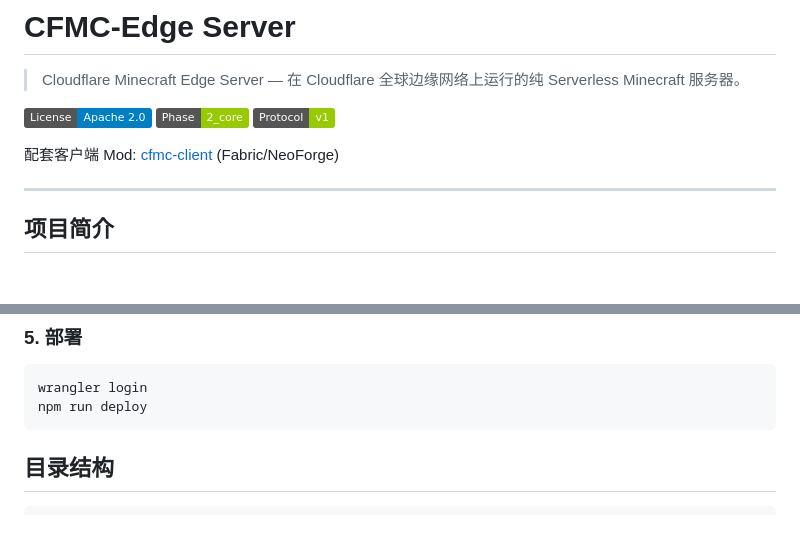
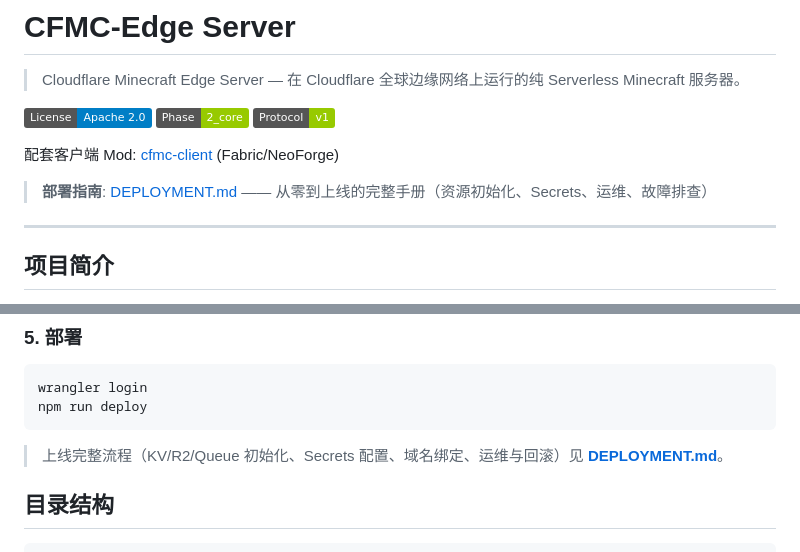
Before and after one commit to ZerexaNet/cfmc-server, a Markdown page: README.md, 2 parts joined by grey strips. GitHub-like rendering; badges without logos; blank space fills up the shorter version.

````diff
--- a/README.md
+++ b/README.md
@@ -7,6 +7,8 @@
 [![Protocol](https://img.shields.io/badge/Protocol-v1-green)](src/protocol/packet-definitions.js)
 
 配套客户端 Mod: [cfmc-client](https://github.com/ZerexaNet/cfmc-client) (Fabric/NeoForge)
+
+> **部署指南**: [DEPLOYMENT.md](DEPLOYMENT.md) —— 从零到上线的完整手册（资源初始化、Secrets、运维、故障排查）
 
 ---
 
@@ -115,6 +117,8 @@ ws.onopen = () => ws.send(JSON.stringify({ type: "chat", msg: "hello" }));
 wrangler login
 npm run deploy
 ```
+
+> 上线完整流程（KV/R2/Queue 初始化、Secrets 配置、域名绑定、运维与回滚）见 **[DEPLOYMENT.md](DEPLOYMENT.md)**。
 
 ## 目录结构
 
````
Also changed, not shown: DEPLOYMENT.md (added, +445 -0 lines).
